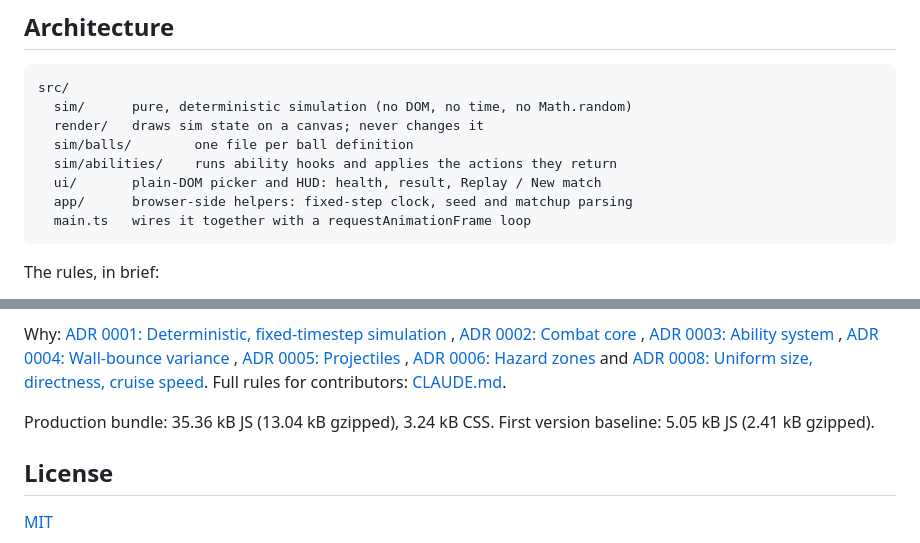
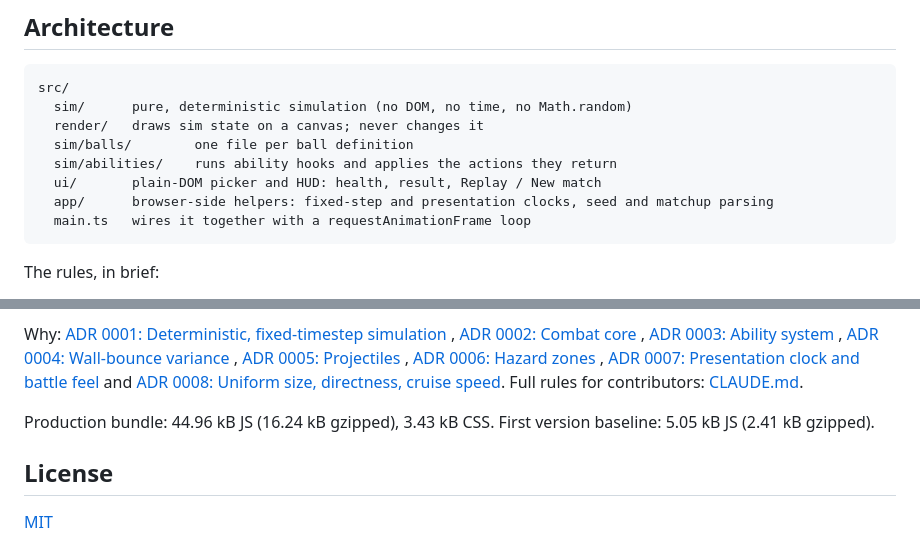
Before and after one commit to Lyfe4/ball-battle, a Markdown page: README.md, 2 parts joined by grey strips. Drawn GitHub-style.

````diff
--- a/README.md
+++ b/README.md
@@ -61,7 +61,7 @@ src/
   sim/balls/        one file per ball definition
   sim/abilities/    runs ability hooks and applies the actions they return
   ui/       plain-DOM picker and HUD: health, result, Replay / New match
-  app/      browser-side helpers: fixed-step clock, seed and matchup parsing
+  app/      browser-side helpers: fixed-step and presentation clocks, seed and matchup parsing
   main.ts   wires it together with a requestAnimationFrame loop
 ```
 
@@ -90,10 +90,11 @@ Why: [ADR 0001: Deterministic, fixed-timestep simulation](docs/decisions/0001-de
 , [ADR 0004: Wall-bounce variance](docs/decisions/0004-wall-bounce-variance.md)
 , [ADR 0005: Projectiles](docs/decisions/0005-projectiles.md)
 , [ADR 0006: Hazard zones](docs/decisions/0006-hazard-zones.md)
+, [ADR 0007: Presentation clock and battle feel](docs/decisions/0007-presentation-clock.md)
 and [ADR 0008: Uniform size, directness, cruise speed](docs/decisions/0008-size-directness-cruise-speed.md).
 Full rules for contributors: [CLAUDE.md](CLAUDE.md).
 
-Production bundle: 35.36 kB JS (13.04 kB gzipped), 3.24 kB CSS. First version baseline: 5.05 kB
+Production bundle: 44.96 kB JS (16.24 kB gzipped), 3.43 kB CSS. First version baseline: 5.05 kB
 JS (2.41 kB gzipped).
 
 ## License
````
Also changed, not shown: CLAUDE.md (+8 -3 lines), docs/autorun-report.md (+84 -0 lines), docs/autorun/battle-feel-1-intro.png (added), docs/autorun/battle-feel-2-heavy-hit.png (added), docs/autorun/battle-feel-3-strike.png (added), docs/autorun/battle-feel-4-knockout.png (added), docs/autorun/battle-feel-5-result.png (added).
